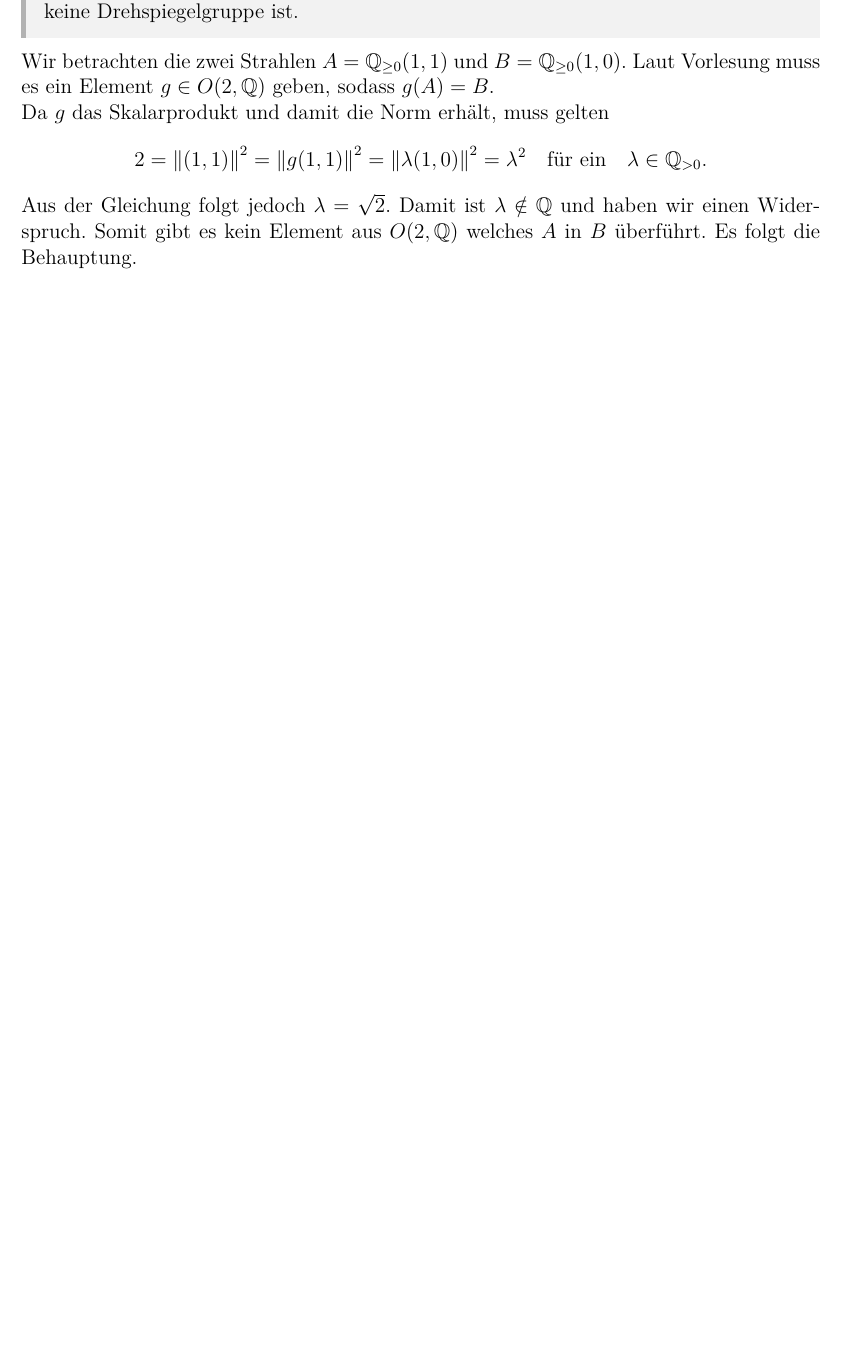
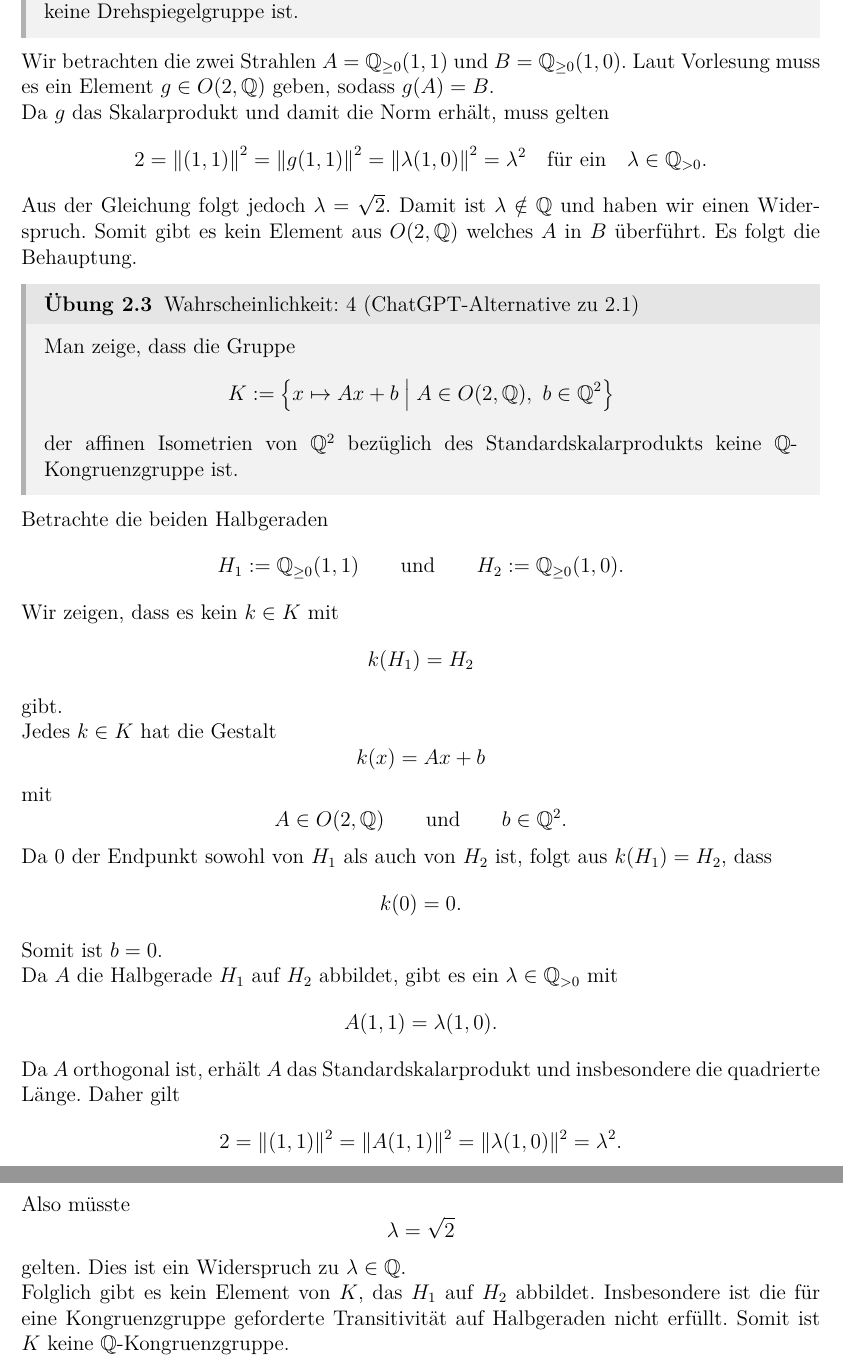
Before and after one commit to pittgi/elgeo_loesungen, a LaTeX document (main.tex, which reads ex02.tex): part of page 6 of 22 before the commit and two parts of pages 6 and 7 of 24 after it, the two joined at a grey line, cut so that both start at the same text, the shorter picture padded with empty space. Compiled offline with XeLaTeX.

```diff
--- a/ex02.tex
+++ b/ex02.tex
@@ -9,6 +9,79 @@
 2 = \left\|(1,1)\right\|^2 = \left\|g(1,1)\right\|^2 = \left\|\lambda(1,0)\right\|^2 = \lambda ^2 \quad \text{für ein} \quad \lambda \in \mathbb Q_{>0}.
 \]
 Aus der Gleichung folgt jedoch $\lambda=\sqrt{2}$. Damit ist $\lambda \notin \mathbb Q$ und haben wir einen Widerspruch. Somit gibt es kein Element aus $O(2, \mathbb Q)$ welches $A$ in $B$ überführt. Es folgt die Behauptung.
+
+\begin{exercise}{2.3}{4 (ChatGPT-Alternative zu 2.1)}
+    Man zeige, dass die Gruppe
+    \[
+        K
+        :=
+        \left\{
+            x\mapsto Ax+b
+            \;\middle|\;
+            A\in O(2,\mathbb Q),\ b\in\mathbb Q^2
+        \right\}
+    \]
+    der affinen Isometrien von \(\mathbb Q^2\) bezüglich des
+    Standardskalarprodukts keine \(\mathbb Q\)-Kongruenzgruppe ist.
+\end{exercise}
+
+Betrachte die beiden Halbgeraden
+\[
+    H_1:=\mathbb Q_{\geq 0}(1,1)
+    \qquad\text{und}\qquad
+    H_2:=\mathbb Q_{\geq 0}(1,0).
+\]
+Wir zeigen, dass es kein \(k\in K\) mit
+\[
+    k(H_1)=H_2
+\]
+gibt.
+
+Jedes \(k\in K\) hat die Gestalt
+\[
+    k(x)=Ax+b
+\]
+mit
+\[
+    A\in O(2,\mathbb Q)
+    \qquad\text{und}\qquad
+    b\in\mathbb Q^2.
+\]
+Da \(0\) der Endpunkt sowohl von \(H_1\) als auch von \(H_2\) ist,
+folgt aus \(k(H_1)=H_2\), dass
+\[
+    k(0)=0.
+\]
+Somit ist \(b=0\).
+
+Da \(A\) die Halbgerade \(H_1\) auf \(H_2\) abbildet, gibt es ein
+\(\lambda\in\mathbb Q_{>0}\) mit
+\[
+    A(1,1)=\lambda(1,0).
+\]
+Da \(A\) orthogonal ist, erhält \(A\) das Standardskalarprodukt und
+insbesondere die quadrierte Länge. Daher gilt
+\[
+    2
+    =
+    \|(1,1)\|^2
+    =
+    \|A(1,1)\|^2
+    =
+    \|\lambda(1,0)\|^2
+    =
+    \lambda^2.
+\]
+Also müsste
+\[
+    \lambda=\sqrt2
+\]
+gelten. Dies ist ein Widerspruch zu \(\lambda\in\mathbb Q\).
+
+Folglich gibt es kein Element von \(K\), das \(H_1\) auf \(H_2\)
+abbildet. Insbesondere ist die für eine Kongruenzgruppe geforderte
+Transitivität auf Halbgeraden nicht erfüllt. Somit ist \(K\)
+keine \(\mathbb Q\)-Kongruenzgruppe.
 
 \begin{comment}
 \begin{exercise}{2.2}{1}
```
Also changed, not shown: ex04.tex (+5 -5 lines), ex06.tex (+1 -1 lines), ex09.tex (added, +80 -0 lines), ex10.tex (+4 -4 lines), main.pdf.
